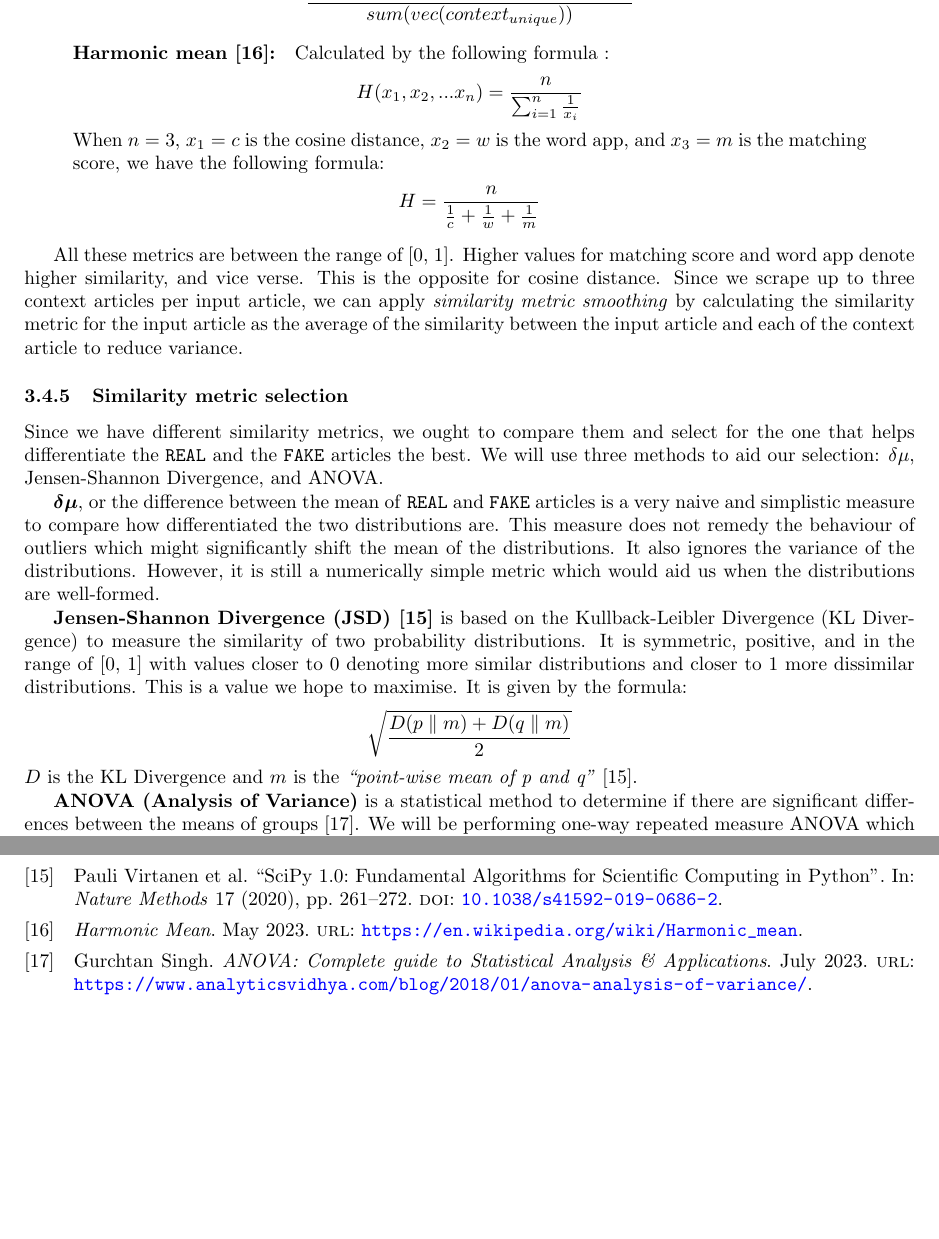
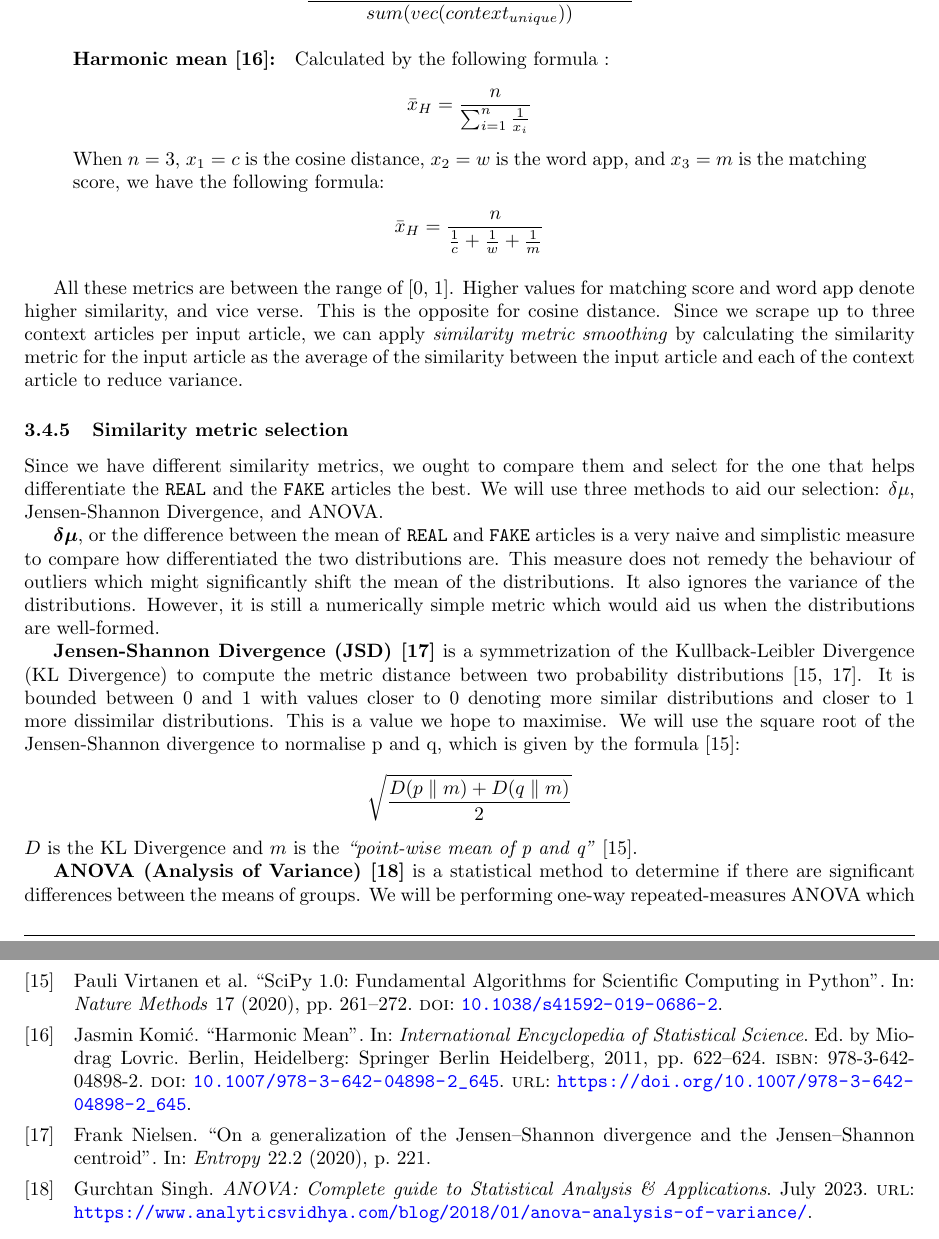
Before and after one commit to dukeraphaelng/ducknewsreporter, a LaTeX document (report/report.tex, which reads report/refs.bib): two parts of pages 12 and 22 of 31, joined at a grey line, cut so that both start at the same text, the shorter picture padded with empty space. Compiled offline with pdfLaTeX.

Commit message:
report: update references

```diff
--- a/report/refs.bib
+++ b/report/refs.bib
@@ -176,9 +176,3 @@
   doi     = {10.1038/s41592-019-0686-2}
 }
 
-@misc{harmonic_mean,
-  url       = {https://en.wikipedia.org/wiki/Harmonic_mean},
-  title     = {Harmonic Mean},
-  journal   = {Wikipedia},
-  publisher = {Wikimedia Foundation},
-  year      = {2023},
@@ -186,9 +181,18 @@
+editor="Lovric, Miodrag",
+title="Harmonic Mean",
+bookTitle="International Encyclopedia of Statistical Science",
+year="2011",
+publisher="Springer Berlin Heidelberg",
+address="Berlin, Heidelberg",
+pages="622--624",
+isbn="978-3-642-04898-2",
+doi="10.1007/978-3-642-04898-2_645",
+url="https://doi.org/10.1007/978-3-642-04898-2_645"
 }
 
-@misc{jsd,
-  url       = {https://en.wikipedia.org/wiki/Jensen%E2%80%93Shannon_divergence},
-  title     = {Jensen–Shannon divergence},
-  journal   = {Wikipedia},
-  publisher = {Wikimedia Foundation},
-  year      = {2023},
-  month     = {7}
+@article{jsd,
+  title={On a generalization of the Jensen--Shannon divergence and the Jensen--Shannon centroid},
+  author={Nielsen, Frank},
+  journal={Entropy},
+  volume={22},
+  number={2},
--- a/report/report.tex
+++ b/report/report.tex
@@ -430,9 +430,9 @@ Past research by Alsuliman et al. in~\cite{alsuliman2022social} proposes three d
   \[\frac{sum(vec(input_{unique} \cap context_{unique}))}{sum(vec(context_{unique}))}\]
 
   \textbf{Harmonic mean~\cite{harmonic_mean}:}\quad Calculated by the following formula :
-  \[H(x_1, x_2, ... x_n) = \frac{n}{\sum^n_{i=1}\frac{1}{x_i}}\]
+  \[\bar{x}_H = \frac{n}{\sum^n_{i=1}\frac{1}{x_i}}\]
   When $n = 3$, $x_1 = c$ is the cosine distance, $x_2 = w$ is the word app, and $x_3 = m$ is the matching score, we have the following formula:
-  \[H = \frac{n}{\frac{1}{c} + \frac{1}{w} + \frac{1}{m}}\]
+  \[\bar{x}_H = \frac{n}{\frac{1}{c} + \frac{1}{w} + \frac{1}{m}}\]
 \end{quote}
 
 All these metrics are between the range of [0, 1]. Higher values for matching score and word app denote higher similarity, and vice verse. This is the opposite for cosine distance. Since we scrape up to three context articles per input article, we can apply \emph{similarity metric smoothing} by calculating the similarity metric for the input article as the average of the similarity between the input article and each of the context article to reduce variance.
@@ -442,11 +442,11 @@ Since we have different similarity metrics, we ought to compare them and select
 
 \boldsymbol{$\delta \mu$}, or the difference between the mean of \texttt{REAL} and \texttt{FAKE} articles is a very naive and simplistic measure to compare how differentiated the two distributions are. This measure does not remedy the behaviour of outliers which might significantly shift the mean of the distributions. It also ignores the variance of the distributions. However, it is still a numerically simple metric which would aid us when the distributions are well-formed.
 
-\textbf{Jensen-Shannon Divergence (JSD)~\cite{scipy}} is based on the Kullback-Leibler Divergence (KL Divergence) to measure the similarity of two probability distributions. It is symmetric, positive, and in the range of [0, 1] with values closer to 0 denoting more similar distributions and closer to 1 more dissimilar distributions. This is a value we hope to maximise. It is given by the formula:
+\textbf{Jensen-Shannon Divergence (JSD)~\cite{jsd}} is a symmetrization of the Kullback-Leibler Divergence (KL Divergence) to compute the metric distance between two probability distributions \cite{scipy, jsd}. It is bounded between 0 and 1 with values closer to 0 denoting more similar distributions and closer to 1 more dissimilar distributions. This is a value we hope to maximise. We will use the square root of the Jensen-Shannon divergence to normalise p and q, which is given by the formula \cite{scipy}:
 \[\sqrt{\frac{D(p \parallel m) + D(q \parallel m)}{2}}\]
 $D$ is the KL Divergence and $m$ is the \emph{``point-wise mean of p and q''} \cite{scipy}.
 
-\textbf{ANOVA (Analysis of Variance)} is a statistical method to determine if there are significant differences between the means of groups \cite{anova}. We will be performing one-way repeated measure ANOVA which test for any significant difference between the means of the dependent variables (our non-latent features) among the groups defined by the independent variable (our label of \texttt{REAL} and \texttt{FAKE}) to reject the null hypothesis that the group means(\texttt{FAKE} and \texttt{REAL}) are equal. We reject this hypothesis when the p-value associated with the f-statistic of the respetive feature is below the significant level $\alpha = 0.05$.
+\textbf{ANOVA (Analysis of Variance)~\cite{anova}} is a statistical method to determine if there are significant differences between the means of groups. We will be performing one-way repeated-measures ANOVA which test for any significant difference between the means of the dependent variables (our non-latent features) among the groups defined by the independent variable (our label of \texttt{REAL} and \texttt{FAKE}) to reject the null hypothesis that the group means(\texttt{FAKE} and \texttt{REAL}) are equal. We reject this hypothesis when the p-value associated with the f-statistic of the respetive feature is below the significant level $\alpha = 0.05$.
 
 \subsubsection{Comparison Results} \label{section:similarity-results}
 \begin{figure}[h]
```
Also changed, not shown: report/refs.bib (6 more changed lines).
